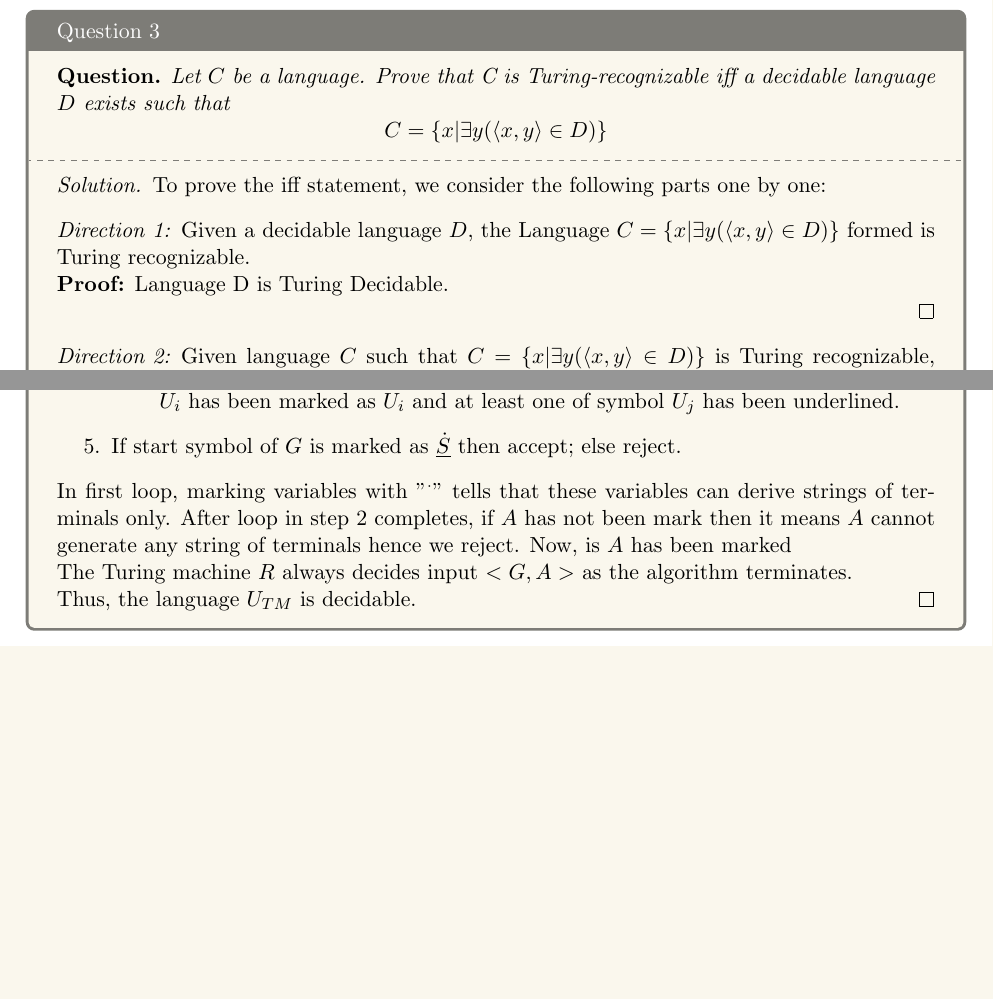
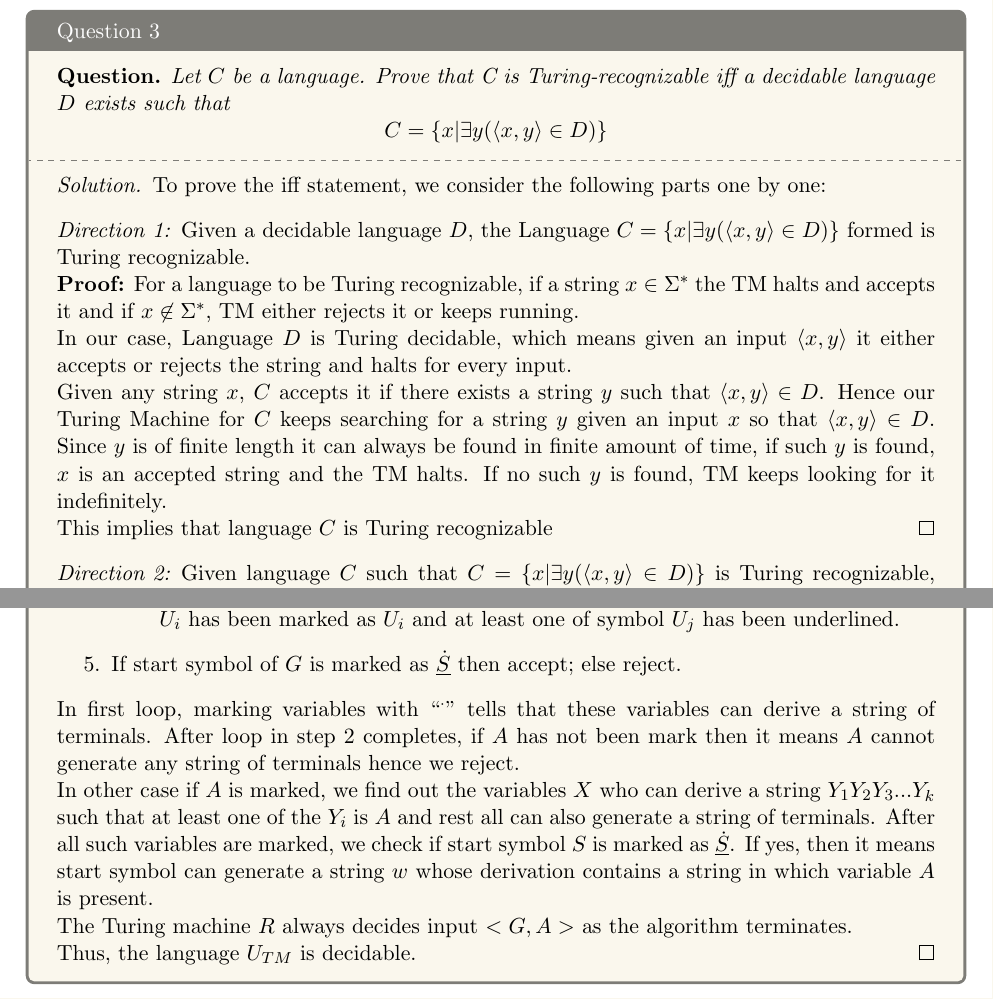
Before and after one commit to 5ayam5/COL352-Problem-Sets, a LaTeX document (PS4/main.tex, which reads PS4/3.tex, PS4/4.tex): two parts of pages 5 and 6 of 10, joined at a grey line, cut so that both start at the same text, the shorter picture padded with empty space. Compiled offline with pdfLaTeX.

Commit message:
Updates from Overleaf

```diff
--- a/PS4/3.tex
+++ b/PS4/3.tex
@@ -11,9 +11,10 @@
     Given a decidable language $D$, the Language $C = \{ x | \exists y (\langle x,y \rangle \in D) \}$ formed is Turing recognizable.
     \\
     \textbf{Proof:}
-    Language D is Turing Decidable.
-
-
+    For a language to be Turing recognizable, if a string $x \in \Sigma^*$ the TM halts and accepts it and if $x \not\in \Sigma^*$, TM either rejects it or keeps running.\\
+    In our case, Language $D$ is Turing decidable, which means given an input $\langle x,y \rangle$ it either accepts or rejects the string and halts for every input.\\
+    Given any string $x$, $C$ accepts it if there exists a string $y$ such that $\langle x,y \rangle \in D$. Hence our Turing Machine for $C$ keeps searching for a string $y$ given an input $x$ so that $\langle x,y \rangle \in D$. Since $y$ is of finite length it can always be found in finite amount of time, if such $y$ is found, $x$ is an accepted string and the TM halts. If no such $y$ is found, TM keeps looking for it indefinitely.\\
+    This implies that language $C$ is Turing recognizable
     \end{proof}
 
     \begin{proof}[Direction 2:]
--- a/PS4/4.tex
+++ b/PS4/4.tex
@@ -30,7 +30,8 @@
             \item If start symbol of $G$ is marked as $\underline{\dot{S}}$ then accept; else reject.
         \end{enumerate}
 
-        In first loop, marking variables with "$^\cdot$" tells that these variables can derive strings of terminals only. After loop in step 2 completes, if $A$ has not been mark then it means $A$  cannot generate any string of terminals hence we reject. Now, is $A$ has been marked
+        In first loop, marking variables with ``$^\cdot$" tells that these variables can derive a string of terminals. After loop in step 2 completes, if $A$ has not been mark then it means $A$  cannot generate any string of terminals hence we reject.\\
+        In other case if $A$ is marked, we find out the variables $X$ who can derive a string $Y_1Y_2Y_3...Y_k$ such that at least one of the $Y_i$ is $A$ and rest all can also generate a string of terminals. After all such variables are marked, we check if start symbol $S$ is marked as $\underline{\dot{S}}$. If yes, then it means start symbol can generate a string $w$ whose derivation contains a string in which variable $A$ is present.
 
 
         The Turing machine $R$ always decides input $<G, A>$ as the algorithm terminates.
```
Also changed, not shown: PS4/3.tex (10 more changed lines), PS4/4.tex (2 more changed lines).
